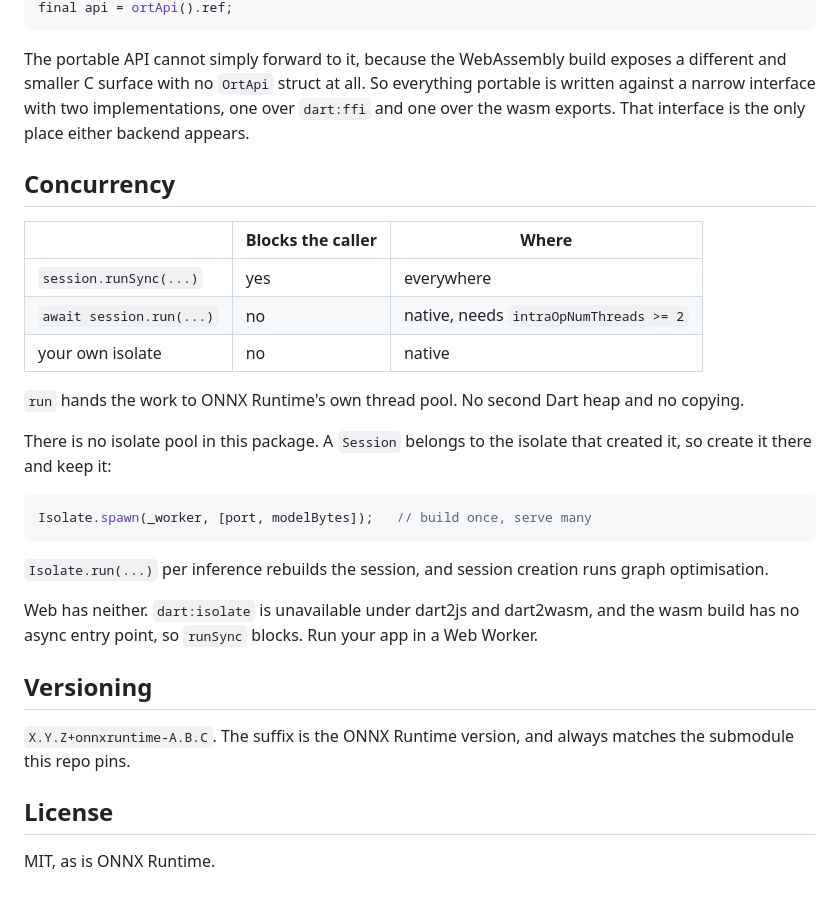
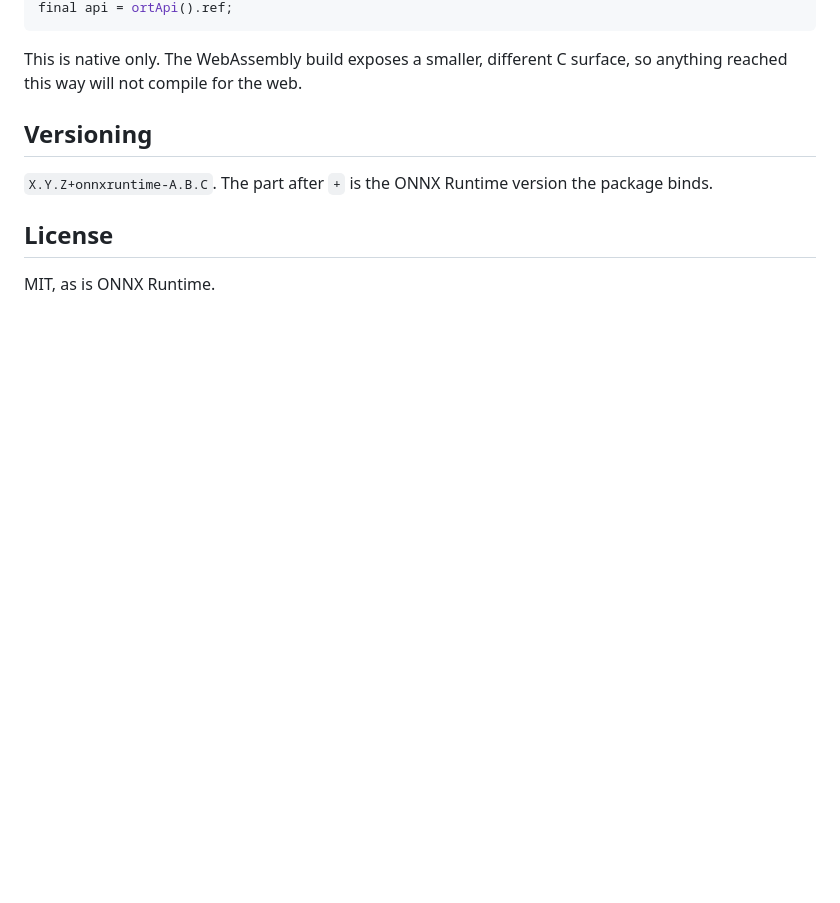
Before and after one commit to dariyooo/onnxruntime-dart, a Markdown page: packages/onnxruntime_dart/README.md, the part around one of its changes. Drawn GitHub-style; blank space fills up the shorter version.

````diff
--- a/packages/onnxruntime_dart/README.md
+++ b/packages/onnxruntime_dart/README.md
@@ -109,41 +168,13 @@ import 'package:onnxruntime_dart/native.dart';
 final api = ortApi().ref;
 ```
 
-The portable API cannot simply forward to it, because the WebAssembly build
-exposes a different and smaller C surface with no `OrtApi` struct at all. So
-everything portable is written against a narrow interface with two
-implementations, one over `dart:ffi` and one over the wasm exports. That
-interface is the only place either backend appears.
-
-## Concurrency
-
-| | Blocks the caller | Where |
-| --- | --- | --- |
-| `session.runSync(...)` | yes | everywhere |
-| `await session.run(...)` | no | native, needs `intraOpNumThreads >= 2` |
-| your own isolate | no | native |
-
-`run` hands the work to ONNX Runtime's own thread pool. No second Dart heap and
-no copying.
-
-There is no isolate pool in this package. A `Session` belongs to the isolate
-that created it, so create it there and keep it:
-
-```dart
-Isolate.spawn(_worker, [port, modelBytes]);   // build once, serve many
-```
-
-`Isolate.run(...)` per inference rebuilds the session, and session creation runs
-graph optimisation.
-
-Web has neither. `dart:isolate` is unavailable under dart2js and dart2wasm, and
-the wasm build has no async entry point, so `runSync` blocks. Run your app in a
-Web Worker.
+This is native only. The WebAssembly build exposes a smaller, different C
+surface, so anything reached this way will not compile for the web.
 
 ## Versioning
 
-`X.Y.Z+onnxruntime-A.B.C`. The suffix is the ONNX Runtime version, and always
-matches the submodule this repo pins.
+`X.Y.Z+onnxruntime-A.B.C`. The part after `+` is the ONNX Runtime version the
+package binds.
 
 ## License
 
````
Also changed, not shown: other parts of packages/onnxruntime_dart/README.md (+123 -64 lines), .agents/SYSTEM_PROMPT.md (+5 -0 lines).
